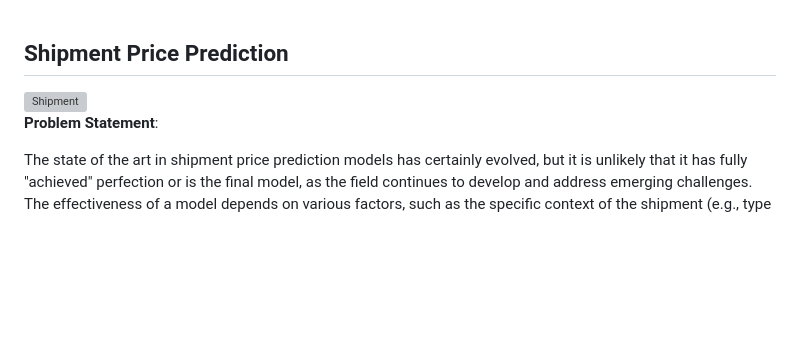
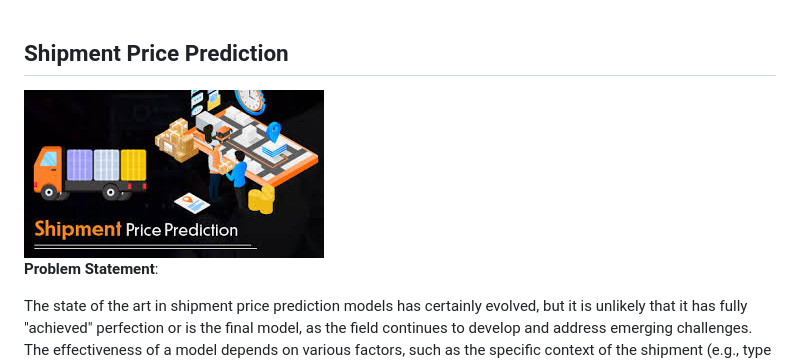
Before and after one commit to Delight-In/Shipment-Price-Prediction, a Markdown page: README.md, the part around the change. Drawn GitHub-style; blank space fills up the shorter version; grey boxes are pictures that could not be loaded.

```diff
--- a/README.md
+++ b/README.md
@@ -1,7 +1,7 @@
 ## Shipment Price Prediction
 
 <!-- ![Image](images.jpeg) -->
-<img src="image,jpeg" alt="Shipment" style="width: 300px; height: auto;" />
+<img src="images.jpeg" alt="Shipment" style="width: 300px; height: auto;" />
 
 
 **Problem Statement**:
```
